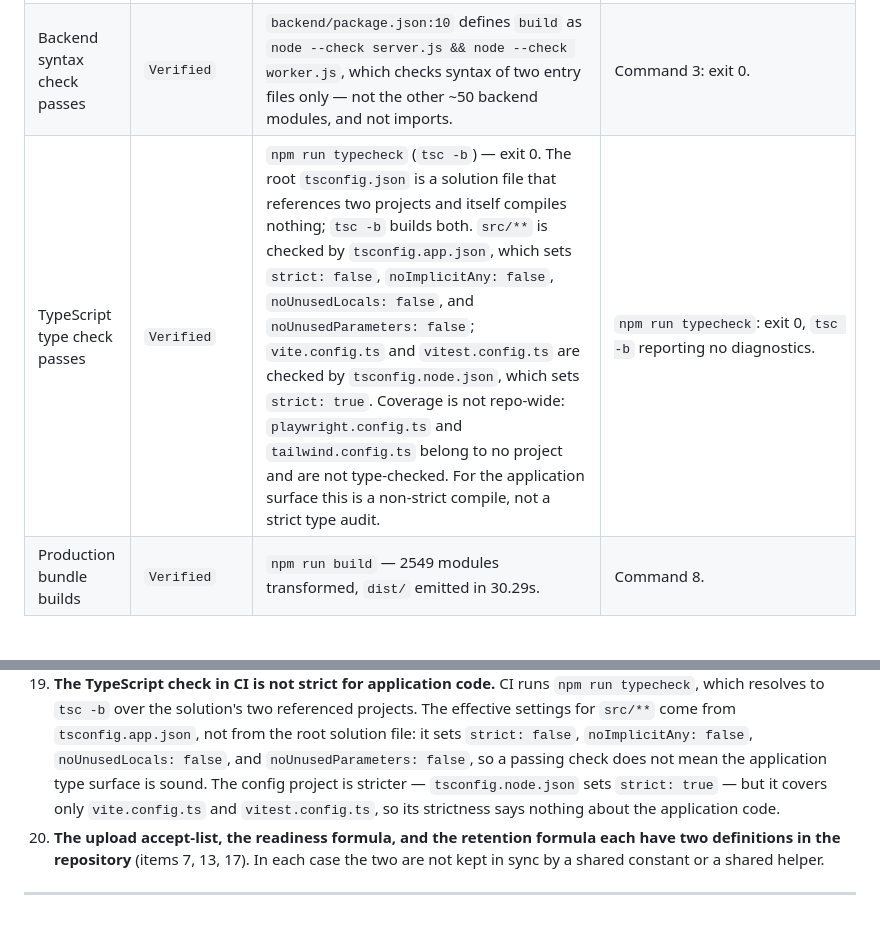
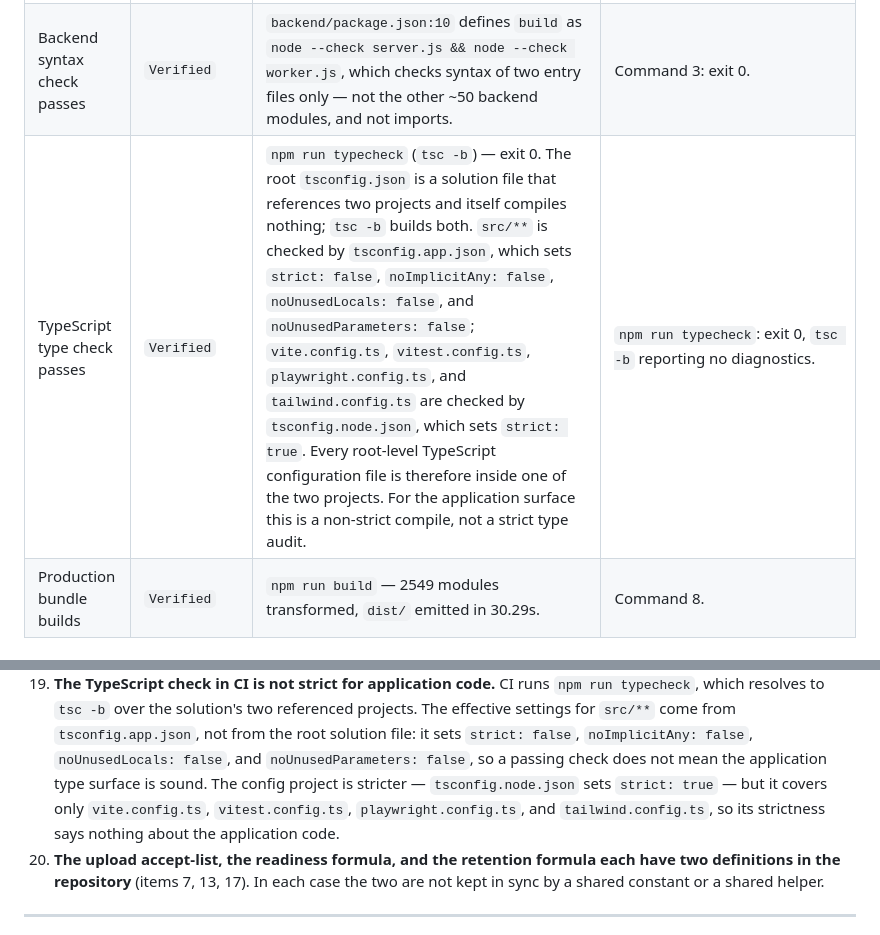
Before and after one commit to prathamkashyap/AthenaeumAI, a Markdown page: docs/CLAIM_STATUS.md, 2 parts joined by grey strips. Drawn GitHub-style.

Commit message:
Update the TypeScript coverage record
Task 34 brought `playwright.config.ts` and `tailwind.config.ts` into
`tsconfig.node.json`, which falsified two coverage statements this document had
been asserting since Task 32: that those two files "belong to no project and are
not type-checked", and that the strict config project "covers only
`vite.config.ts` and `vitest.config.ts`".

Both now describe the actual include list. The claims row records that all four
root-level configuration files are checked by `tsconfig.node.json`, and
limitations item 19 lists the same four while keeping its substantive point: the
application project remains non-strict, so a passing check still does not make
the `src/**` type surface sound.

The non-strict limitation is deliberately not softened. A wider node project
says nothing about application code, and the sentence now says so with the
larger list in place rather than the smaller one.

Historical records untouched — the Command 7 audit row and the reviewed-files
list are byte-identical. The remaining `playwright.config.ts` mentions in this
document are runtime facts about provisioning and readiness, not type-coverage
claims, so they stand.

Documentation only.

```diff
--- a/docs/CLAIM_STATUS.md
+++ b/docs/CLAIM_STATUS.md
@@ -577,7 +577,7 @@ multer filter is dead as written. Size cap is 10MB in both places
 | Integration tests cover the BullMQ pipeline | `Implemented` | `backend/tests/integration/bullmq.test.js` starts a real `Worker` on `processBackgroundJob` and asserts indexing (`:76-105`), deduplication (`:107-126`), and retry + failed-record retention (`:128-145`). `api.test.js` covers auth, protected-route 401s, validation, health, analytics, flashcards, and review queue. **Both require live MongoDB, and `bullmq.test.js` additionally requires live Redis and `ENABLE_JOB_QUEUE=true`; without that flag the whole suite self-skips and still reports green.** | Command 5 with the flag set: 2 suites, 24 tests, pass. Queue logs confirm real enqueues. |
 | Backend lint is clean | `Partial` | `npm run lint` reports 0 errors. All 6 warnings are `Unused eslint-disable directive` inside `backend/coverage/**` — artefacts generated by the coverage run itself. The config's `files` scope is `["**/*.{ts,tsx}"]` (`eslint.config.js:11`), so **`backend/**/*.js` is not linted at all**. | Command 9: 0 errors, 6 warnings, none in first-party code. |
 | Backend syntax check passes | `Verified` | `backend/package.json:10` defines `build` as `node --check server.js && node --check worker.js`, which checks syntax of two entry files only — not the other ~50 backend modules, and not imports. | Command 3: exit 0. |
-| TypeScript type check passes | `Verified` | `npm run typecheck` (`tsc -b`) — exit 0. The root `tsconfig.json` is a solution file that references two projects and itself compiles nothing; `tsc -b` builds both. `src/**` is checked by `tsconfig.app.json`, which sets `strict: false`, `noImplicitAny: false`, `noUnusedLocals: false`, and `noUnusedParameters: false`; `vite.config.ts` and `vitest.config.ts` are checked by `tsconfig.node.json`, which sets `strict: true`. Coverage is not repo-wide: `playwright.config.ts` and `tailwind.config.ts` belong to no project and are not type-checked. For the application surface this is a non-strict compile, not a strict type audit. | `npm run typecheck`: exit 0, `tsc -b` reporting no diagnostics. |
+| TypeScript type check passes | `Verified` | `npm run typecheck` (`tsc -b`) — exit 0. The root `tsconfig.json` is a solution file that references two projects and itself compiles nothing; `tsc -b` builds both. `src/**` is checked by `tsconfig.app.json`, which sets `strict: false`, `noImplicitAny: false`, `noUnusedLocals: false`, and `noUnusedParameters: false`; `vite.config.ts`, `vitest.config.ts`, `playwright.config.ts`, and `tailwind.config.ts` are checked by `tsconfig.node.json`, which sets `strict: true`. Every root-level TypeScript configuration file is therefore inside one of the two projects. For the application surface this is a non-strict compile, not a strict type audit. | `npm run typecheck`: exit 0, `tsc -b` reporting no diagnostics. |
 | Production bundle builds | `Verified` | `npm run build` — 2549 modules transformed, `dist/` emitted in 30.29s. | Command 8. |
 
 ### 3.7 Documentation-against-code claims
@@ -706,8 +706,8 @@ Factual statements about what the current code implies for the rework. No action
     solution file: it sets `strict: false`, `noImplicitAny: false`, `noUnusedLocals: false`, and
     `noUnusedParameters: false`, so a passing check does not mean the application type surface is
     sound. The config project is stricter — `tsconfig.node.json` sets `strict: true` — but it
-    covers only `vite.config.ts` and `vitest.config.ts`, so its strictness says nothing about the
-    application code.
+    covers only `vite.config.ts`, `vitest.config.ts`, `playwright.config.ts`, and `tailwind.config.ts`,
+    so its strictness says nothing about the application code.
 20. **The upload accept-list, the readiness formula, and the retention formula each have two
     definitions in the repository** (items 7, 13, 17). In each case the two are not kept in sync
     by a shared constant or a shared helper.
```
